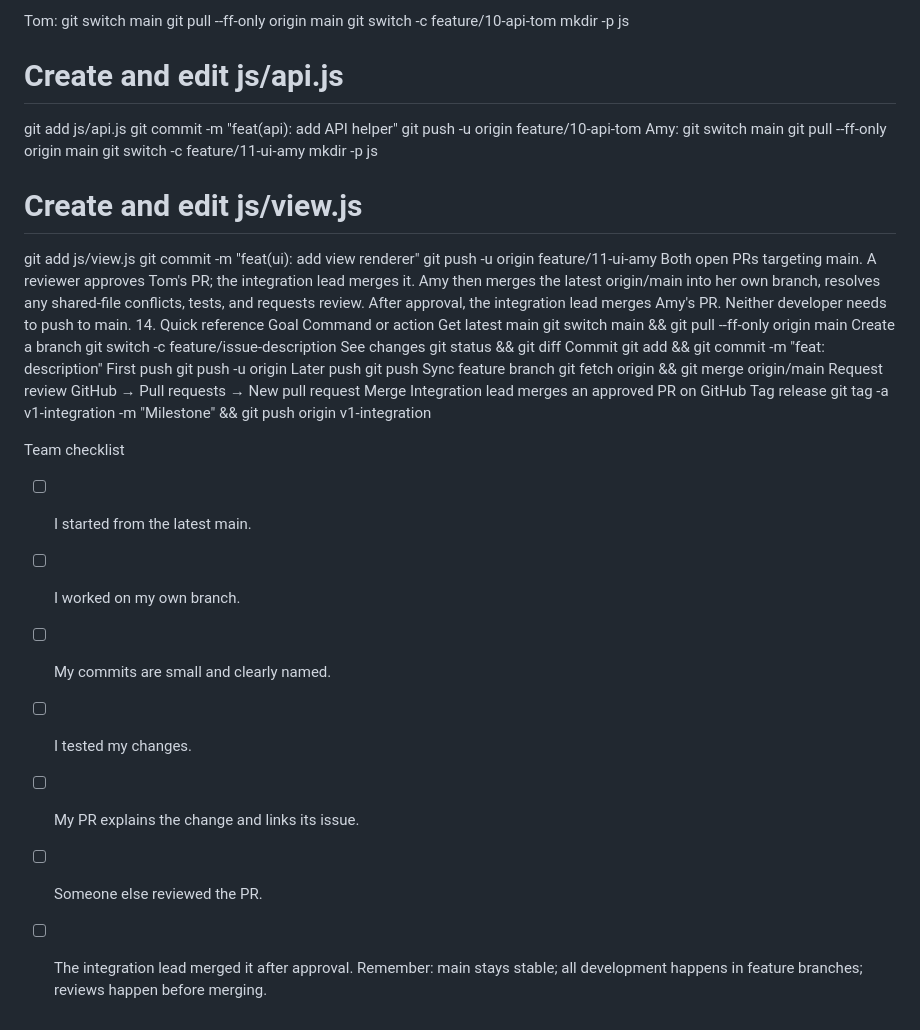
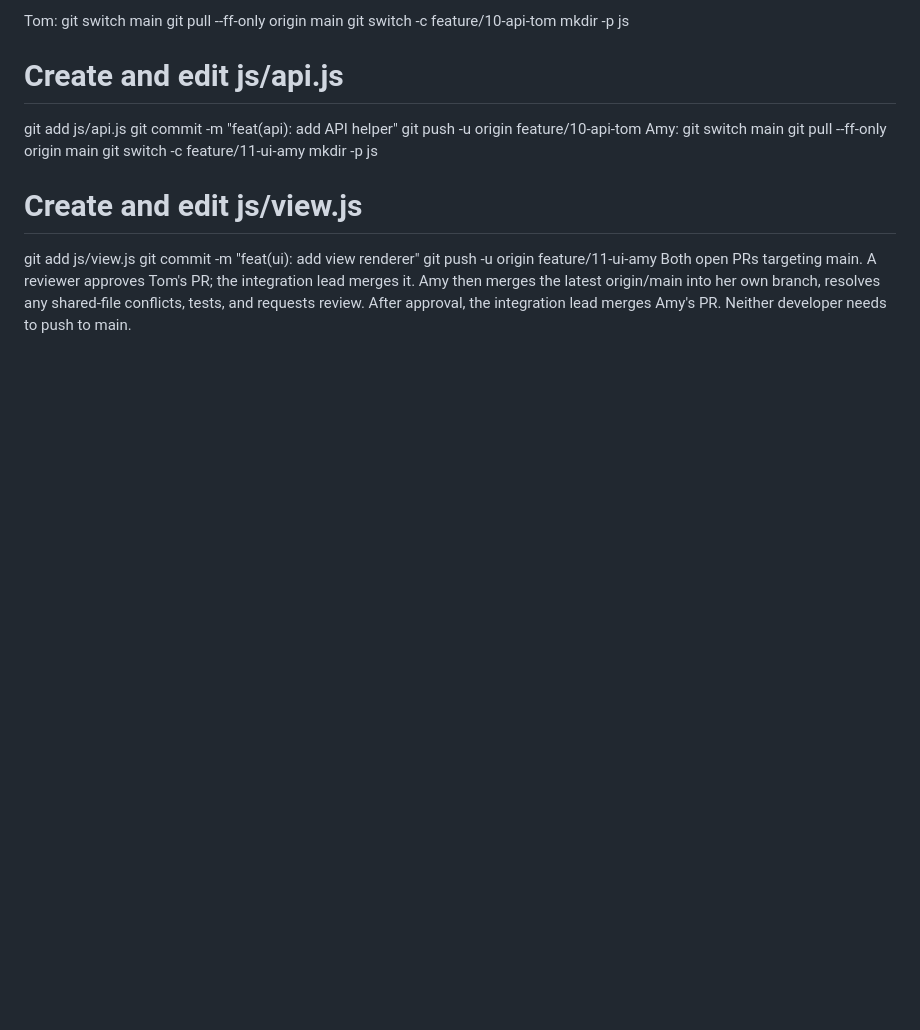
Before and after one commit to patchguard/teamworktest, a Markdown page: README.md, the part around one of its changes. Drawn GitHub-style; blank space fills up the shorter version.

```diff
--- a/README.md
+++ b/README.md
@@ -160,26 +126,3 @@ git add js/view.js
 git commit -m "feat(ui): add view renderer"
 git push -u origin feature/11-ui-amy
 Both open PRs targeting main. A reviewer approves Tom's PR; the integration lead merges it. Amy then merges the latest origin/main into her own branch, resolves any shared-file conflicts, tests, and requests review. After approval, the integration lead merges Amy's PR. Neither developer needs to push to main.
-14. Quick reference
-Goal	Command or action
-Get latest main	git switch main && git pull --ff-only origin main
-Create a branch	git switch -c feature/issue-description
-See changes	git status && git diff
-Commit	git add <file> && git commit -m "feat: description"
-First push	git push -u origin <branch>
-Later push	git push
-Sync feature branch	git fetch origin && git merge origin/main
-Request review	GitHub → Pull requests → New pull request
-Merge	Integration lead merges an approved PR on GitHub
-Tag release	git tag -a v1-integration -m "Milestone" && git push origin v1-integration
-
-
-Team checklist
-- [ ] I started from the latest main.
-- [ ] I worked on my own branch.
-- [ ] My commits are small and clearly named.
-- [ ] I tested my changes.
-- [ ] My PR explains the change and links its issue.
-- [ ] Someone else reviewed the PR.
-- [ ] The integration lead merged it after approval.
-Remember: main stays stable; all development happens in feature branches; reviews happen before merging.
```
Also changed, not shown: other parts of README.md (+20 -54 lines).
